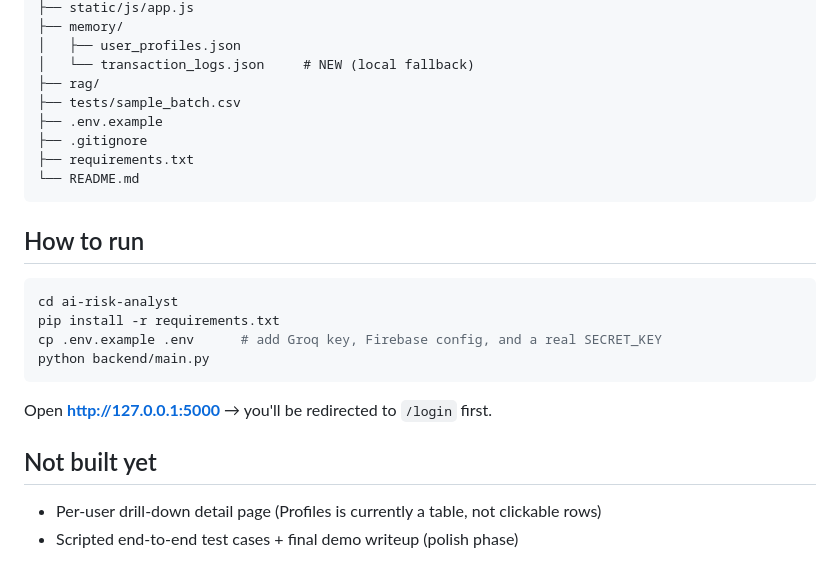
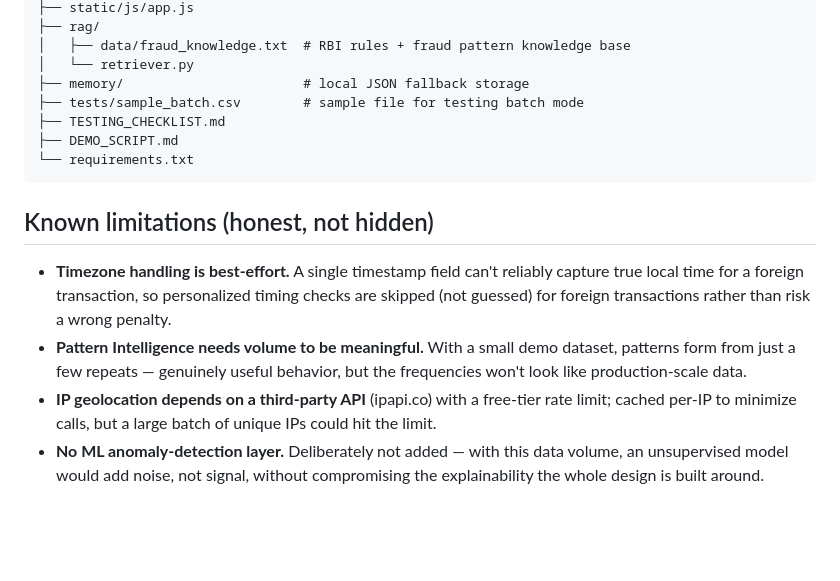
Before and after one commit to UmangSaluja10/ai-risk-analyst, a Markdown page: ai-risk-analyst/README.md, the part around one of its changes. GitHub-like rendering; blank space fills up the shorter version.

````diff
--- a/ai-risk-analyst/README.md
+++ b/ai-risk-analyst/README.md
@@ -121,24 +121,26 @@ ai-risk-analyst/
 ├── static/js/app.js
-├── memory/
-│   ├── user_profiles.json
-│   └── transaction_logs.json     # NEW (local fallback)
 ├── rag/
-├── tests/sample_batch.csv
-├── .env.example
-├── .gitignore
-├── requirements.txt
-└── README.md
+│   ├── data/fraud_knowledge.txt  # RBI rules + fraud pattern knowledge base
+│   └── retriever.py
+├── memory/                       # local JSON fallback storage
+├── tests/sample_batch.csv        # sample file for testing batch mode
+├── TESTING_CHECKLIST.md
+├── DEMO_SCRIPT.md
+└── requirements.txt
 ```
 
-## How to run
-```bash
-cd ai-risk-analyst
-pip install -r requirements.txt
-cp .env.example .env      # add Groq key, Firebase config, and a real SECRET_KEY
-python backend/main.py
-```
-Open **http://127.0.0.1:5000** → you'll be redirected to `/login` first.
+## Known limitations (honest, not hidden)
 
-## Not built yet
-- Per-user drill-down detail page (Profiles is currently a table, not clickable rows)
-- Scripted end-to-end test cases + final demo writeup (polish phase)
+- **Timezone handling is best-effort.** A single timestamp field can't
+  reliably capture true local time for a foreign transaction, so
+  personalized timing checks are skipped (not guessed) for foreign
+  transactions rather than risk a wrong penalty.
+- **Pattern Intelligence needs volume to be meaningful.** With a small
+  demo dataset, patterns form from just a few repeats — genuinely useful
+  behavior, but the frequencies won't look like production-scale data.
+- **IP geolocation depends on a third-party API** (ipapi.co) with a free-tier
+  rate limit; cached per-IP to minimize calls, but a large batch of unique
+  IPs could hit the limit.
+- **No ML anomaly-detection layer.** Deliberately not added — with this data
+  volume, an unsupervised model would add noise, not signal, without
+  compromising the explainability the whole design is built around.
````
Also changed, not shown: other parts of ai-risk-analyst/README.md (+107 -107 lines).
